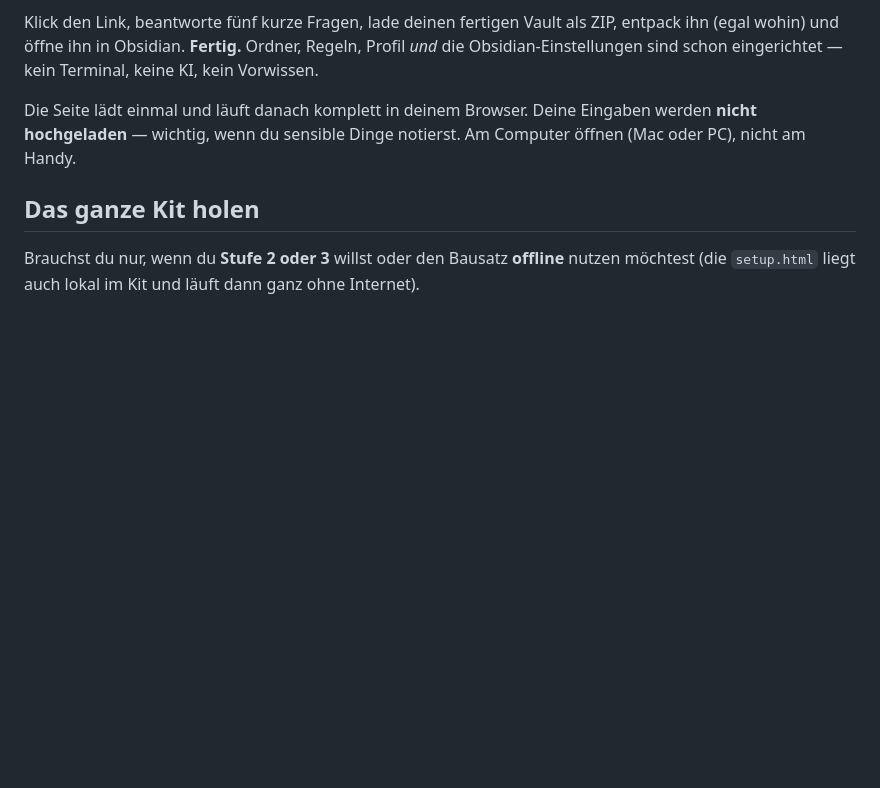
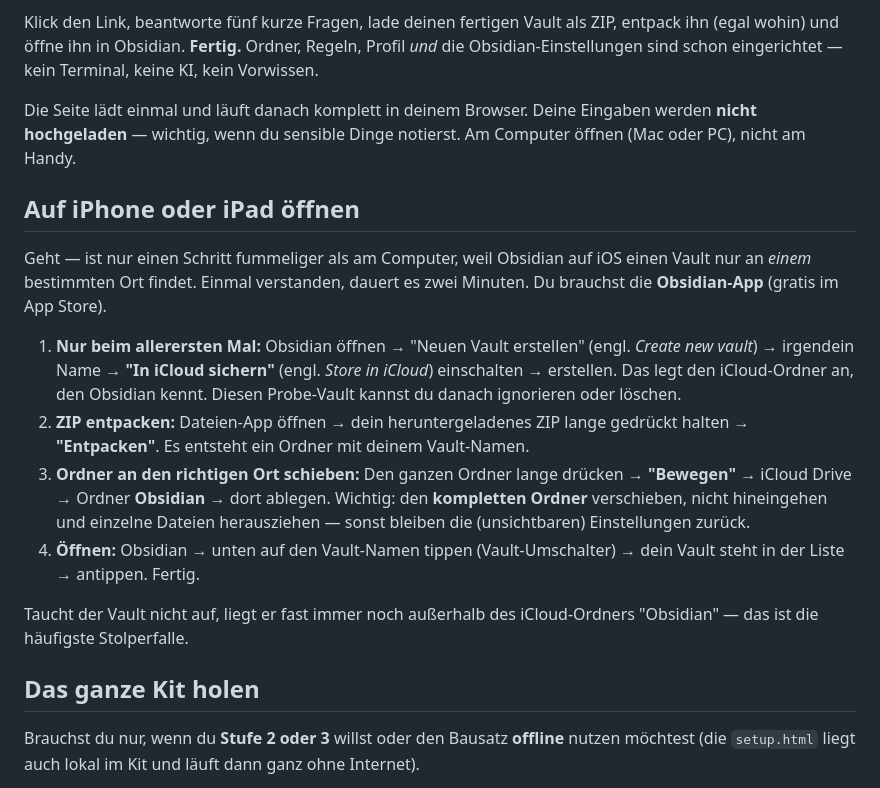
Before and after one commit to madmarc2000/ki-os-kit, a Markdown page: README.md, the part around the change. Drawn GitHub-style; blank space fills up the shorter version.

Commit message:
README: Anleitung zum Oeffnen auf iPhone/iPad

```diff
--- a/README.md
+++ b/README.md
@@ -19,6 +19,17 @@ Das Kit ist in drei Stufen aufgebaut. **Du nimmst nur, was du brauchst.**
 Klick den Link, beantworte fünf kurze Fragen, lade deinen fertigen Vault als ZIP, entpack ihn (egal wohin) und öffne ihn in Obsidian. **Fertig.** Ordner, Regeln, Profil *und* die Obsidian-Einstellungen sind schon eingerichtet — kein Terminal, keine KI, kein Vorwissen.
 
 Die Seite lädt einmal und läuft danach komplett in deinem Browser. Deine Eingaben werden **nicht hochgeladen** — wichtig, wenn du sensible Dinge notierst. Am Computer öffnen (Mac oder PC), nicht am Handy.
+
+## Auf iPhone oder iPad öffnen
+
+Geht — ist nur einen Schritt fummeliger als am Computer, weil Obsidian auf iOS einen Vault nur an *einem* bestimmten Ort findet. Einmal verstanden, dauert es zwei Minuten. Du brauchst die **Obsidian-App** (gratis im App Store).
+
+1. **Nur beim allerersten Mal:** Obsidian öffnen → "Neuen Vault erstellen" (engl. *Create new vault*) → irgendein Name → **"In iCloud sichern"** (engl. *Store in iCloud*) einschalten → erstellen. Das legt den iCloud-Ordner an, den Obsidian kennt. Diesen Probe-Vault kannst du danach ignorieren oder löschen.
+2. **ZIP entpacken:** Dateien-App öffnen → dein heruntergeladenes ZIP lange gedrückt halten → **"Entpacken"**. Es entsteht ein Ordner mit deinem Vault-Namen.
+3. **Ordner an den richtigen Ort schieben:** Den ganzen Ordner lange drücken → **"Bewegen"** → iCloud Drive → Ordner **Obsidian** → dort ablegen. Wichtig: den **kompletten Ordner** verschieben, nicht hineingehen und einzelne Dateien herausziehen — sonst bleiben die (unsichtbaren) Einstellungen zurück.
+4. **Öffnen:** Obsidian → unten auf den Vault-Namen tippen (Vault-Umschalter) → dein Vault steht in der Liste → antippen. Fertig.
+
+Taucht der Vault nicht auf, liegt er fast immer noch außerhalb des iCloud-Ordners "Obsidian" — das ist die häufigste Stolperfalle.
 
 ## Das ganze Kit holen
 
```
